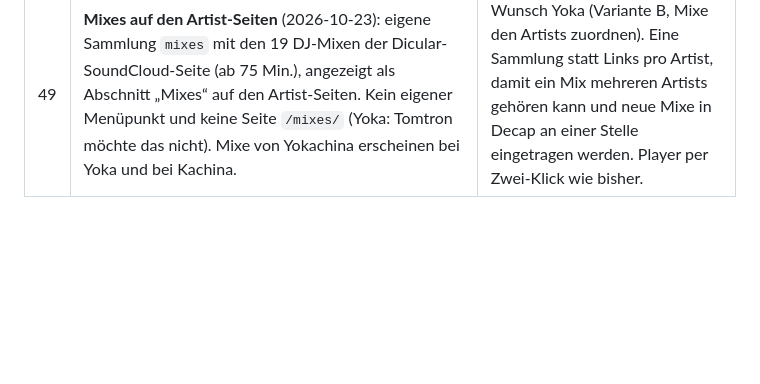
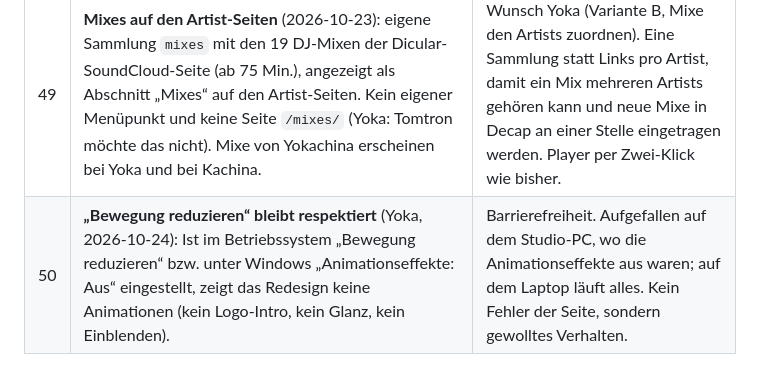
Before and after one commit to Dicular-Records/dicular-records, a Markdown page: docs/DECISIONS/DEC_2026-10-21_1zu1-erhalt-technik.md, the part around the change. GitHub-like rendering; blank space fills up the shorter version.

Commit message:
DEC 50: Bewegung reduzieren bleibt respektiert
Co-Authored-By: Claude Opus 5.5 <noreply@anthropic.com>

```diff
--- a/docs/DECISIONS/DEC_2026-10-21_1zu1-erhalt-technik.md
+++ b/docs/DECISIONS/DEC_2026-10-21_1zu1-erhalt-technik.md
@@ -131,3 +131,4 @@ Ladegewicht vorher → nachher (lokal, unkomprimiert; `scripts/page-weight.mjs`)
 | 47 | Das Repository **darf öffentlich sein** (Yoka, 2026-10-23). Umstellung erst beim Rechte-Setup, vorher Prüfung auf Vertrauliches (Secrets, private Notizen). | GitHub erzwingt Schutzregeln (Branch-Schutz, CODEOWNERS-Freigaben) bei privaten Repos nur im kostenpflichtigen Team-Tarif, bei öffentlichen kostenlos. Die Inhalte sind ohnehin öffentlich auf der Website, und Zugangsdaten liegen nie im Repo. |
 | 48 | **Decap online für die Vorschau** (2026-10-23): Das Repo ist schon jetzt öffentlich (vorgezogen, Secret-Prüfung der ganzen Historie ohne Befund). Netlify baut den Zweig `redesign` automatisch aus GitHub, statt ihn wie in Nr. 45 von Hand hochzuladen. Login unter dicular.provolution.org/admin/ über die GitHub-OAuth-App „Dicular Records CMS“ der Organisation; Netlify übernimmt den Login. Decap schreibt bis zum Livegang in `redesign`. | Wunsch Yoka: Decap jetzt online erreichbar machen. Netlifys Login-Dienst kostet nichts und braucht keinen eigenen Server; der PHP-Login auf Plesk (Nr. 30) bleibt für den Livebetrieb. Gebaut wird nur `redesign`, ohne PR-Vorschauen, weil das Netlify-Guthaben mit provolution.org geteilt ist. |
 | 49 | **Mixes auf den Artist-Seiten** (2026-10-23): eigene Sammlung `mixes` mit den 19 DJ-Mixen der Dicular-SoundCloud-Seite (ab 75 Min.), angezeigt als Abschnitt „Mixes“ auf den Artist-Seiten. Kein eigener Menüpunkt und keine Seite `/mixes/` (Yoka: Tomtron möchte das nicht). Mixe von Yokachina erscheinen bei Yoka und bei Kachina. | Wunsch Yoka (Variante B, Mixe den Artists zuordnen). Eine Sammlung statt Links pro Artist, damit ein Mix mehreren Artists gehören kann und neue Mixe in Decap an einer Stelle eingetragen werden. Player per Zwei-Klick wie bisher. |
+| 50 | **„Bewegung reduzieren“ bleibt respektiert** (Yoka, 2026-10-24): Ist im Betriebssystem „Bewegung reduzieren“ bzw. unter Windows „Animationseffekte: Aus“ eingestellt, zeigt das Redesign keine Animationen (kein Logo-Intro, kein Glanz, kein Einblenden). | Barrierefreiheit. Aufgefallen auf dem Studio-PC, wo die Animationseffekte aus waren; auf dem Laptop läuft alles. Kein Fehler der Seite, sondern gewolltes Verhalten. |
```
